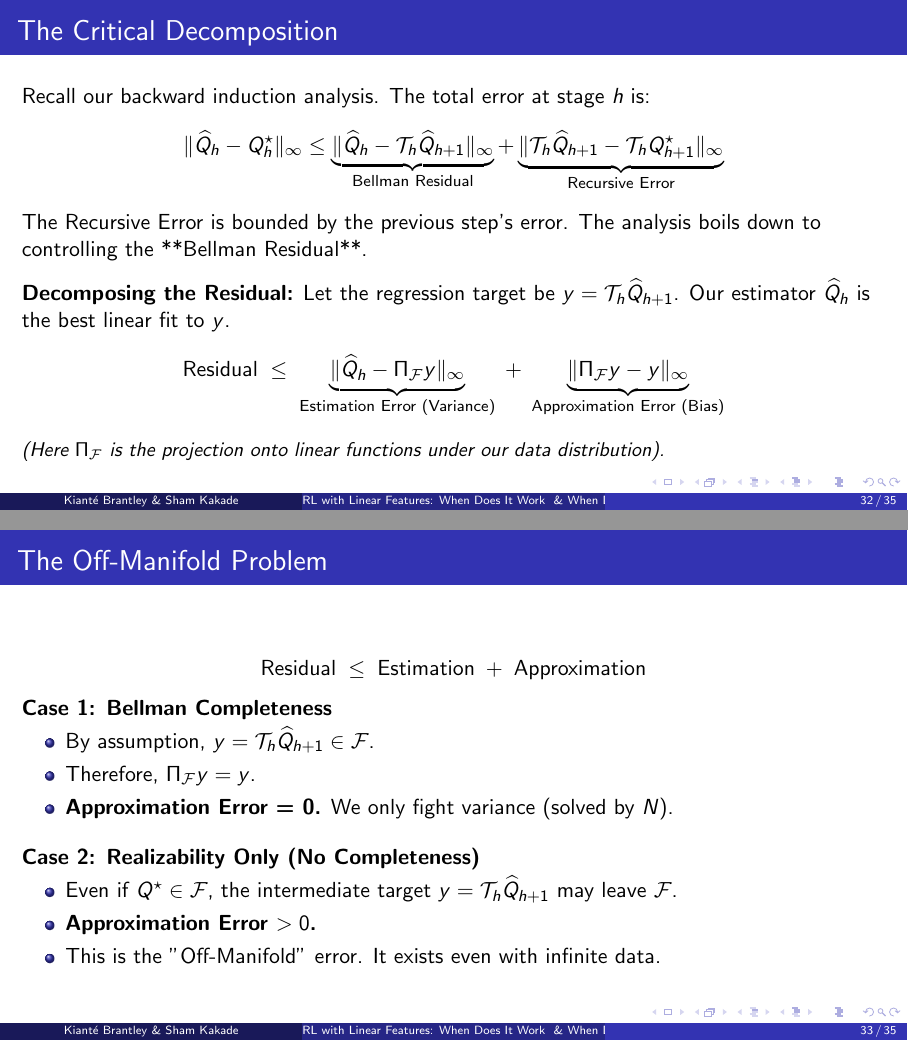
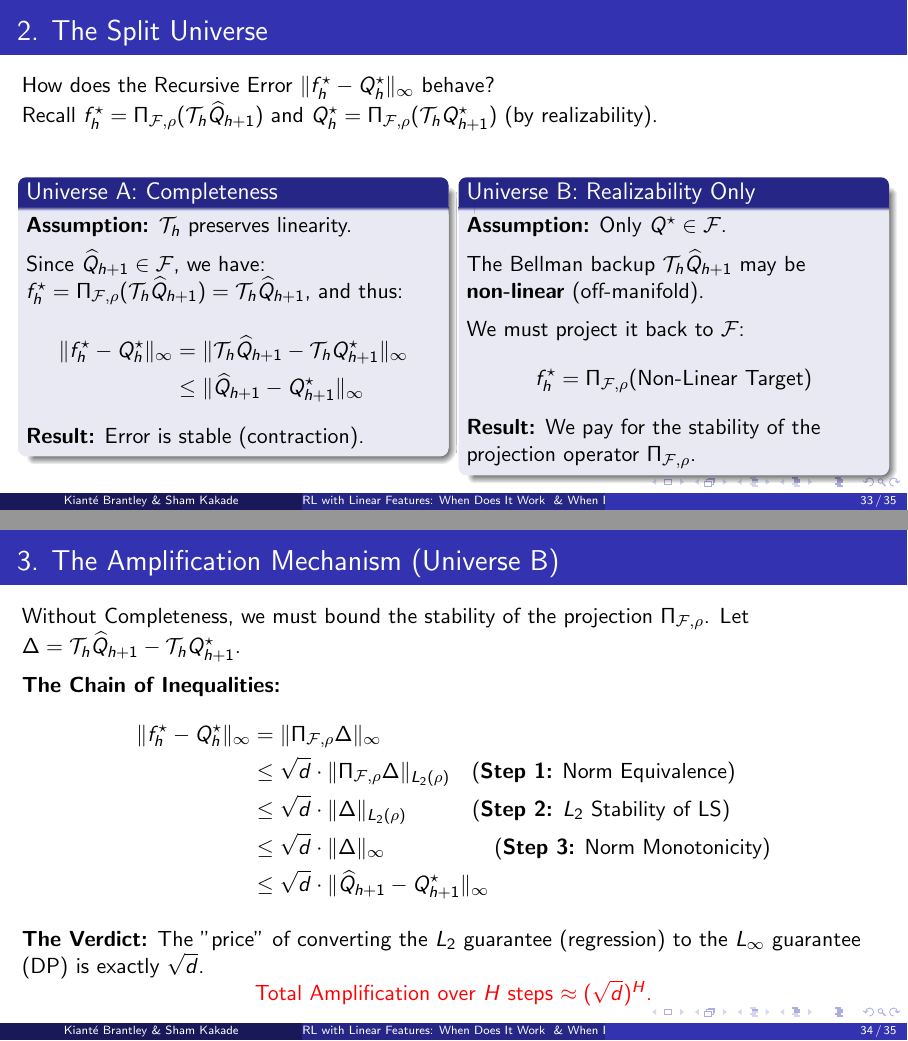
Before and after one commit to Harvard-CS2824-S26/harvard-cS2824-S26.github.io, LaTeX slides (latex_slides/linear_realizability_1.tex): pages 32 and 33 of 35 before the commit and pages 33 and 34 of 35 after it, joined at a grey line. Compiled offline with pdfLaTeX.

Commit message:
nearly done "when it works" slides

```diff
--- a/latex_slides/linear_realizability_1.tex
+++ b/latex_slides/linear_realizability_1.tex
@@ -770,11 +770,10 @@ Message: there is always a way to sample from only $O(d^2)$ points while keeping
     Better dependence on horizon $H$ (typically $H^4$ instead of $H^6$).
 \end{frame}
 
+
 % =============================================================================
-% Part V: The Danger of Realizability (Analysis Breakdown)
+% Part V: The Danger of Realizability (Split Universe Analysis)
 % =============================================================================
 
-\section{Where Analysis Fails Without Completeness}
+\section{The Split Universe: Completeness vs. Realizability}
 
-\begin{frame}{The Critical Decomposition}
-    Recall our backward induction analysis. The total error at stage $h$ is:
@@ -781,35 +786,13 @@ Message: there is always a way to sample from only $O(d^2)$ points while keeping
     \[
-    \|\widehat{Q}_h - Q^\star_h\|_\infty \le \underbrace{\|\widehat{Q}_h - \Tcal_h \widehat{Q}_{h+1}\|_\infty}_{\text{Bellman Residual}} + \underbrace{\|\Tcal_h \widehat{Q}_{h+1} - \Tcal_h Q^\star_{h+1}\|_\infty}_{\text{Recursive Error}}
+    f^\star_h \;:=\; \argmin_{f \in \Fcal} \E_{\rho} \left[ (f(s,a) - \Tcal_h \widehat{Q}_{h+1}(s,a))^2 \right] \;=\; \Pi_{\Fcal, \rho} ( \Tcal_h \widehat{Q}_{h+1} )
     \]
-
-    The Recursive Error is bounded by the previous step's error. The analysis boils down to controlling the **Bellman Residual**.
-
-    \vspace{0.3cm}
-    \textbf{Decomposing the Residual:}
-    Let the regression target be $y = \Tcal_h \widehat{Q}_{h+1}$. Our estimator $\widehat{Q}_h$ is the best linear fit to $y$.
-    \[
-    \text{Residual} \;\le\; \underbrace{\|\widehat{Q}_h - \Pi_\Fcal y\|_\infty}_{\text{Estimation Error (Variance)}} \;+\; \underbrace{\|\Pi_\Fcal y - y\|_\infty}_{\text{Approximation Error (Bias)}}
-    \]
-    \small
-    \emph{(Here $\Pi_\Fcal$ is the projection onto linear functions under our data distribution).}
-\end{frame}
-
-\begin{frame}{The Off-Manifold Problem}
-    \[
-    \text{Residual} \;\le\; \text{Estimation} \;+\; \text{Approximation}
-    \]
-
-    \textbf{Case 1: Bellman Completeness}
-    \begin{itemize}
-        \item By assumption, $y = \Tcal_h \widehat{Q}_{h+1} \in \Fcal$.
-        \item Therefore, $\Pi_\Fcal y = y$.
-        \item \textbf{Approximation Error = 0.} We only fight variance (solved by $N$).
-    \end{itemize}
+    \emph{(Ideally, we want $f^\star_h$ to track the optimal value $Q^\star_h$)}.
 
     \vspace{0.3cm}
 
-    \textbf{Case 2: Realizability Only (No Completeness)}
+    \textbf{The Error Triangle:}
+    We split the total error into Statistical Variance and Recursive Stability.
+    \[
+    \|\widehat{Q}_h - Q^\star_h\|_\infty \le \underbrace{\|\widehat{Q}_h - f^\star_h\|_\infty}_{\text{Statistical Error}} + \underbrace{\|f^\star_h - Q^\star_h\|_\infty}_{\text{Recursive Stability}}
+    \]
     \begin{itemize}
-        \item Even if $Q^\star \in \Fcal$, the intermediate target $y = \Tcal_h \widehat{Q}_{h+1}$ may leave $\Fcal$.
-        \item \textbf{Approximation Error $> 0$.}
-        \item This is the "Off-Manifold" error. It exists even with infinite data.
@@ -827 +805,5 @@ Message: there is always a way to sample from only $O(d^2)$ points while keeping
 
+\begin{frame}{2. The Split Universe}
+    How does the Recursive Error $\|f^\star_h - Q^\star_h\|_\infty$ behave?\\
+    Recall $f^\star_h = \Pi_{\Fcal,\rho} (\Tcal_h \widehat{Q}_{h+1})$
+    and $Q^\star_h = \Pi_{\Fcal,\rho} (\Tcal_h Q^\star_{h+1})$ (by realizability).
@@ -835,9 +810,67 @@ Message: there is always a way to sample from only $O(d^2)$ points while keeping
 
     \vspace{0.2cm}
-    \textbf{Result:} Over $H$ steps, error grows as $(\sqrt{d})^H$.
-    \small \emph{(Lecture 3 will show this lower bound is tight!)}
+
+    \begin{columns}[t]
+        \column{0.48\textwidth}
+        \begin{block}{Universe A: Completeness}
+        \textbf{Assumption:} $\Tcal_h$ preserves linearity.
+
+        \vspace{0.2cm}
+         Since $\widehat{Q}_{h+1} \in \Fcal$, we have:
+        $f^\star_h = \Pi_{\Fcal,\rho} (\Tcal_h \widehat{Q}_{h+1}) =
+        \Tcal_h \widehat{Q}_{h+1}$, and thus:
+
+        \vspace*{-0.3cm}
+        \begin{align*}
+        \|f^\star_h - Q^\star_h\|_\infty &=\|\Tcal_h \widehat{Q}_{h+1}
+        - \Tcal_h Q_{h+1}^\star \|_\infty\\
+          &\leq \| \widehat{Q}_{h+1} - Q_{h+1}^\star \|_\infty
+        \end{align*}
+        \textbf{Result:} Error is stable (contraction).
+        \end{block}
+
+        \column{0.48\textwidth}
+        \begin{block}{Universe B: Realizability Only}
+        \textbf{Assumption:} Only $Q^\star \in \Fcal$.
+
+        \vspace{0.2cm}
+        The Bellman backup $\Tcal_h \widehat{Q}_{h+1}$ may be \textbf{non-linear} (off-manifold).
+
+        \vspace{0.2cm}
+        We must project it back to $\Fcal$:
+        \[
+        f^\star_h = \Pi_{\Fcal,\rho} (\text{Non-Linear Target})
+        \]
+        \textbf{Result:} We pay for the stability of the projection operator $\Pi_{\Fcal,\rho}$.
+        \end{block}
+    \end{columns}
 \end{frame}
 
+
+
+\begin{frame}{3. The Amplification Mechanism (Universe B)}
+    Without Completeness, we must bound the stability of the projection $\Pi_{\Fcal,\rho}$.
+    Let $\Delta = \Tcal_h \widehat{Q}_{h+1} - \Tcal_h Q^\star_{h+1}$.
+
+    \vspace{0.2cm}
+
+    \textbf{The Chain of Inequalities:}
+    \begin{align*}
+        \|f^\star_h - Q^\star_h\|_\infty &= \|\Pi_{\Fcal,\rho} \Delta\|_\infty \\
+        &\le \sqrt{d} \cdot \|\Pi_{\Fcal,\rho} \Delta\|_{L_2(\rho)} \quad \text{(\textbf{Step 1:} Norm Equivalence)} \\
+        &\le \sqrt{d} \cdot \|\Delta\|_{L_2(\rho)} \quad \quad \quad \text{(\textbf{Step 2:} $L_2$ Stability of LS)} \\
+        &\le \sqrt{d} \cdot \|\Delta\|_\infty \quad \quad \quad \quad \quad \text{(\textbf{Step 3:} Norm Monotonicity)} \\
+        &\le \sqrt{d} \cdot \|\widehat{Q}_{h+1} - Q^\star_{h+1}\|_\infty
+    \end{align*}
+
+    \vspace{0.1cm}
+
+    \textbf{The Verdict:}
+    The "price" of converting the $L_2$ guarantee (regression) to the $L_\infty$ guarantee (DP) is exactly $\sqrt{d}$.
+
+    \centering
+    \alert{Total Amplification over $H$ steps $\approx (\sqrt{d})^H$.}
+\end{frame}
 
 % =============================================================================
 % Part VI: Conclusion / Tease
```
Also changed, not shown: latex_slides/linear_realizability_1.tex (22 more changed lines).
